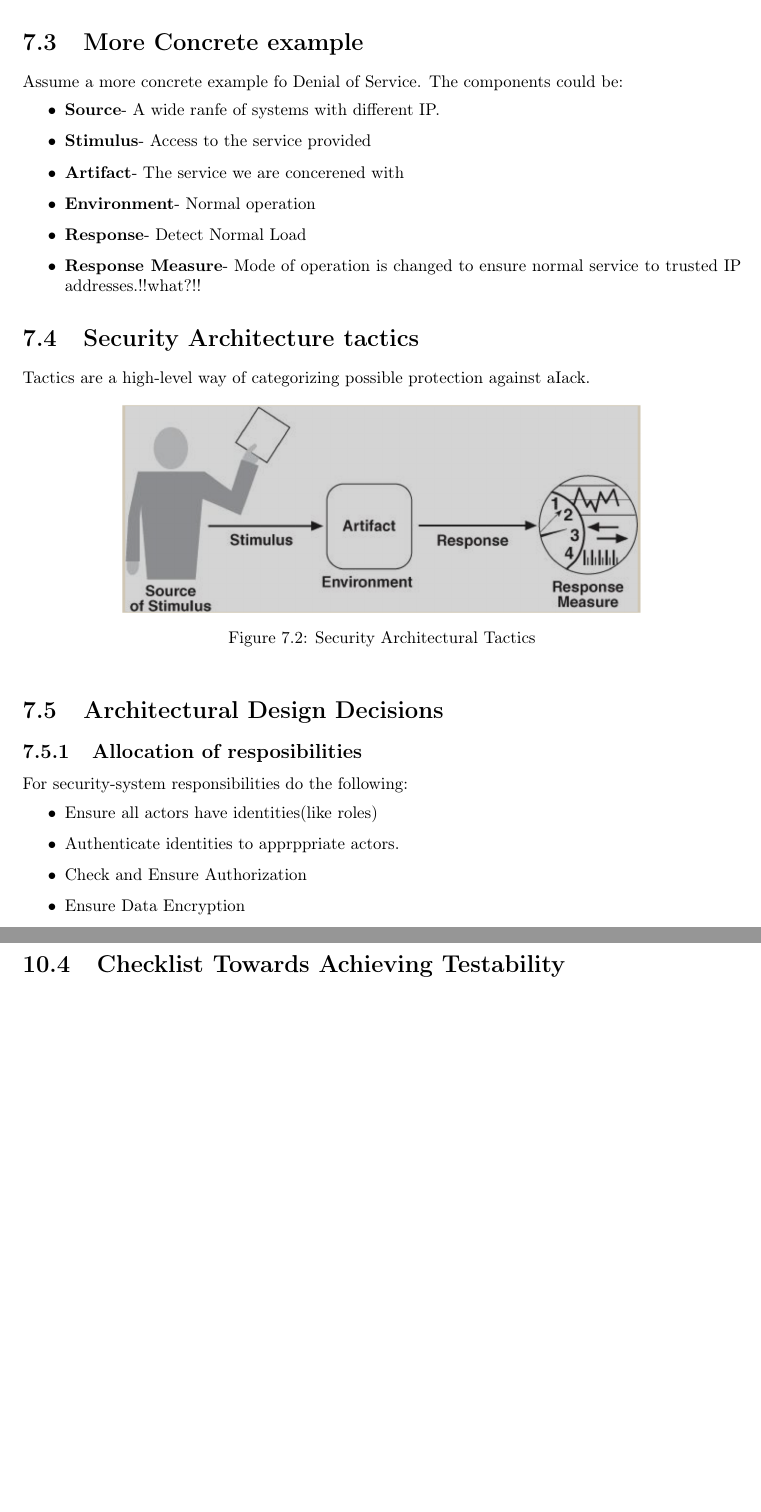
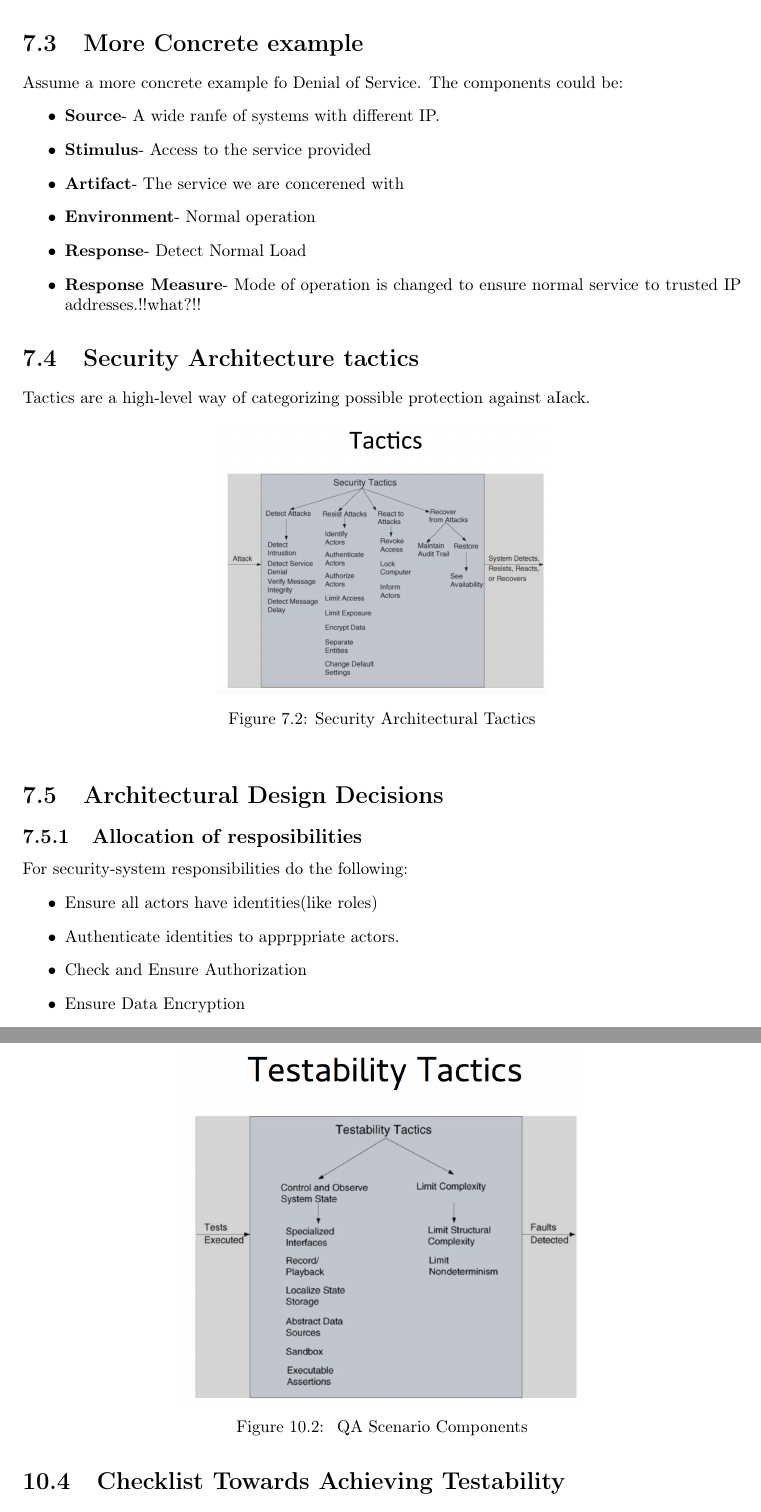
Before and after one commit to aseemnarang-personal/sapmnotes, a LaTeX thesis (allmerged/sapmnotes.tex): two parts of pages 41 and 54 of 76, joined at a grey line, cut so that both start at the same text, the shorter picture padded with empty space. Compiled offline with pdfLaTeX.

Commit message:
pictures

```diff
--- a/allmerged/sapmnotes.tex
+++ b/allmerged/sapmnotes.tex
@@ -946,7 +946,7 @@ Assume a more concrete example fo Denial of Service. The components could be:
 Tactics are a high-level way of categorizing possible protection against aIack.
 \begin{figure}[h]
 \centering
-\includegraphics[scale=0.3]{aimages/genreralqascenario.png}
+\includegraphics[scale=0.3]{aimages/sectactics.png}
 \caption{\label{tab:widgets}Security Architectural Tactics}
 \end{figure}
 
@@ -1395,6 +1395,12 @@ Testability deals with making this process easier to carry out.
 \item Limit nondeterminism
 \end{itemize}
 
+\begin{figure}[h]
+\centering
+\includegraphics[scale=0.5]{aimages/testtactics.png}
+\caption{\label{tab:widgets} QA Scenario Components}
+\end{figure}
+
 
 \section{Checklist Towards Achieving Testability}
 During testing, tester has to control and observe the state of the system.
```
Also changed, not shown: allmerged/aimages/sectactics.png (added), allmerged/aimages/testtactics.png (added), 6 other files.
